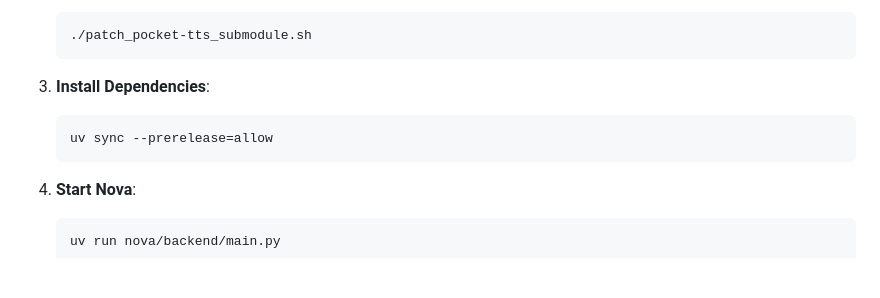
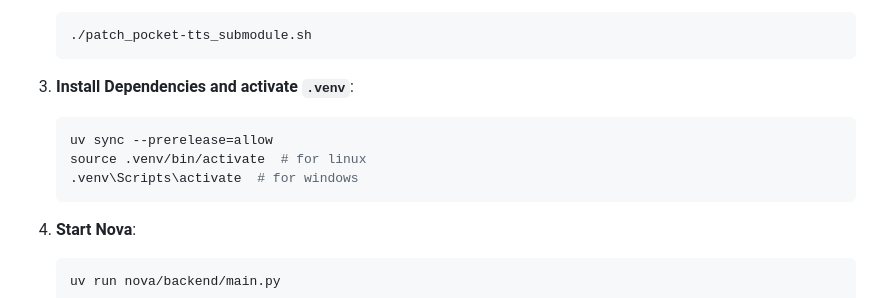
Before and after one commit to Senthi1Kumar/nova_ai, a Markdown page: README.md, the part around the change. Drawn GitHub-style; blank space fills up the shorter version.

````diff
--- a/README.md
+++ b/README.md
@@ -60,10 +60,12 @@ Nova includes a built-in enrollment UI to calibrate the wake-word engine to your
    ./patch_pocket-tts_submodule.sh
    ```
 
-3. **Install Dependencies**:
+3. **Install Dependencies and activate `.venv`**:
 
    ```bash
    uv sync --prerelease=allow
+   source .venv/bin/activate  # for linux
+   .venv\Scripts\activate  # for windows
    ```
 
 4. **Start Nova**:
````
